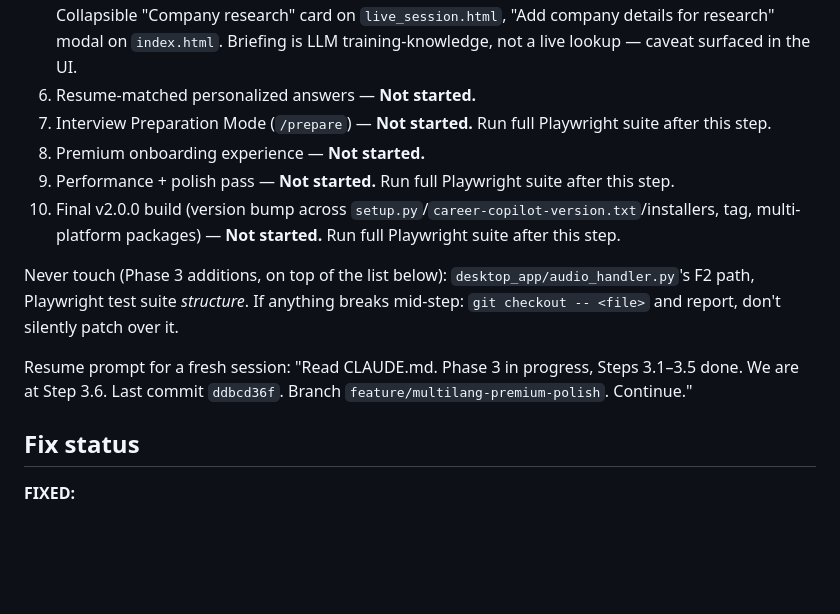
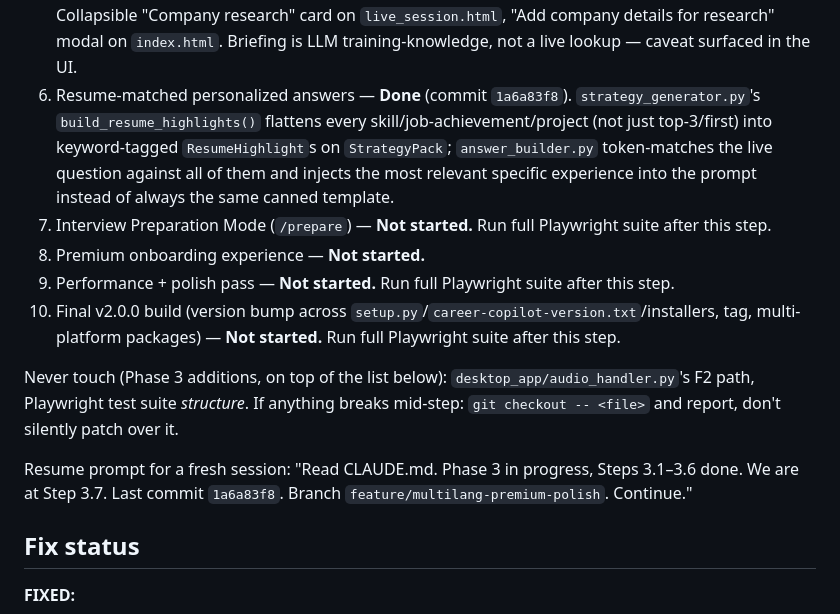
Before and after one commit to farazgoal-boop/career_copilot_premium, a Markdown page: CLAUDE.md, the part around the change. Rendered like a GitHub page; blank space fills up the shorter version.

Commit message:
docs: update CLAUDE.md with Phase 3 progress through Step 3.6
Co-Authored-By: Claude Sonnet 5 <noreply@anthropic.com>

```diff
--- a/CLAUDE.md
+++ b/CLAUDE.md
@@ -53,7 +53,7 @@ AI interview assistant desktop app. PySide6 (floating overlay) + Flask (local da
 3. Premium light/dark theme system — **Done** (commit `a5b4bfac`). `premium.css` token architecture (`--premium-*`, dark default + `[data-theme="light"]`), Appearance card in Settings, no-flash theme-init in `base.html`. `activation.html` deliberately excluded (own palette, never-touch per rules below).
 4. Auto-update notification in sidebar — **Done** (commit `bb9e6a6c`). `GET /api/check-update` against the real GitHub Releases API, manual/click-triggered only.
 5. Company/client research before sessions — **Done** (commit `ddbcd36f`). `desktop_app/company_research.py` (Mistral, JSON mode) generates an overview/focus-areas/culture-values/smart-questions briefing, auto-triggered from quick-start when a real company name is given (best-effort, never blocks session start) plus `GET/POST /api/session/<id>/research[/generate]`. Collapsible "Company research" card on `live_session.html`, "Add company details for research" modal on `index.html`. Briefing is LLM training-knowledge, not a live lookup — caveat surfaced in the UI.
-6. Resume-matched personalized answers — **Not started.**
+6. Resume-matched personalized answers — **Done** (commit `1a6a83f8`). `strategy_generator.py`'s `build_resume_highlights()` flattens every skill/job-achievement/project (not just top-3/first) into keyword-tagged `ResumeHighlight`s on `StrategyPack`; `answer_builder.py` token-matches the live question against all of them and injects the most relevant specific experience into the prompt instead of always the same canned template.
 7. Interview Preparation Mode (`/prepare`) — **Not started.** Run full Playwright suite after this step.
 8. Premium onboarding experience — **Not started.**
 9. Performance + polish pass — **Not started.** Run full Playwright suite after this step.
@@ -61,7 +61,7 @@ AI interview assistant desktop app. PySide6 (floating overlay) + Flask (local da
 
 Never touch (Phase 3 additions, on top of the list below): `desktop_app/audio_handler.py`'s F2 path, Playwright test suite *structure*. If anything breaks mid-step: `git checkout -- <file>` and report, don't silently patch over it.
 
-Resume prompt for a fresh session: "Read CLAUDE.md. Phase 3 in progress, Steps 3.1–3.5 done. We are at Step 3.6. Last commit `ddbcd36f`. Branch `feature/multilang-premium-polish`. Continue."
+Resume prompt for a fresh session: "Read CLAUDE.md. Phase 3 in progress, Steps 3.1–3.6 done. We are at Step 3.7. Last commit `1a6a83f8`. Branch `feature/multilang-premium-polish`. Continue."
 
 ## Fix status
 
```
